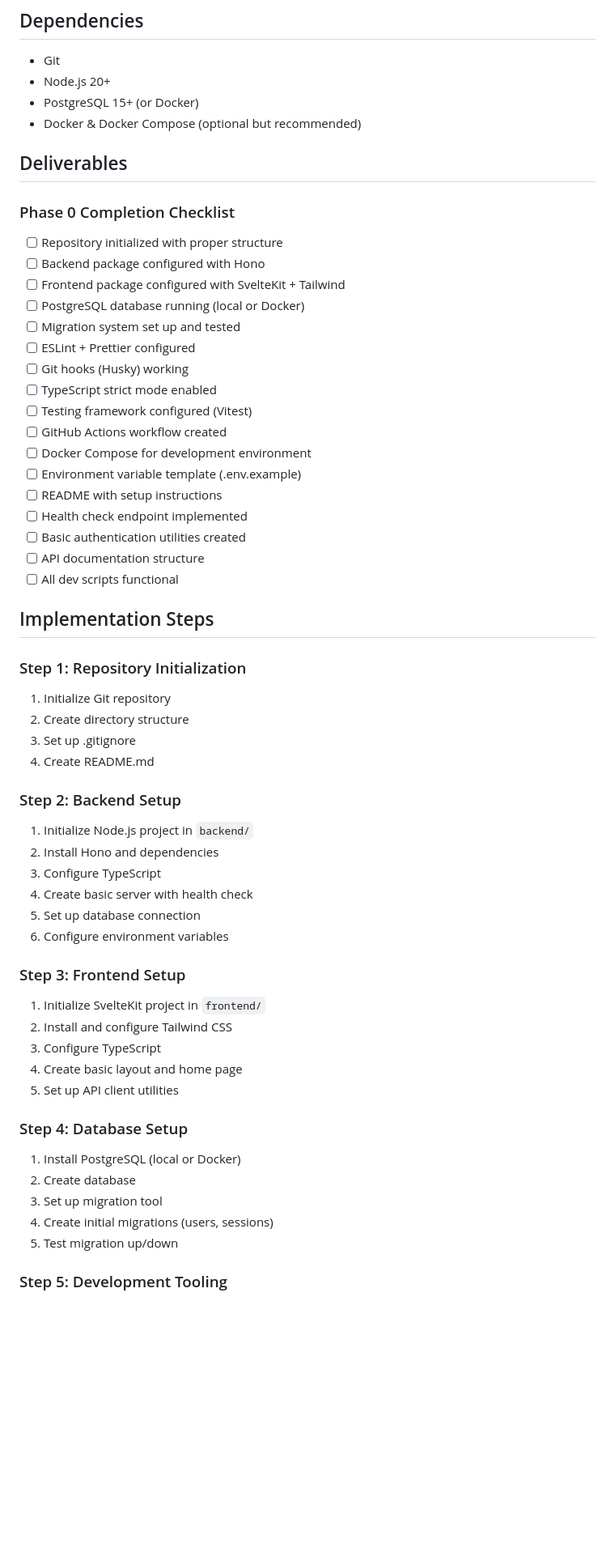
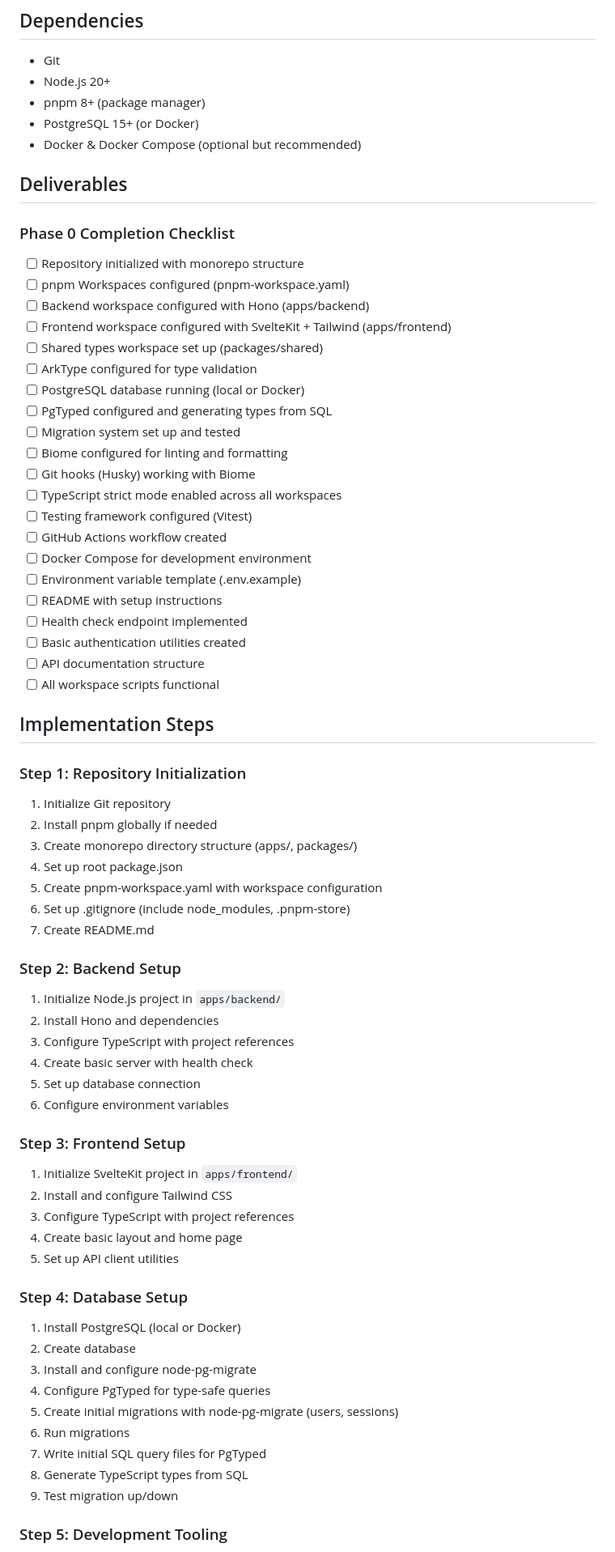
Before and after one commit to datenknoten/freundebuch, a Markdown page: project-management/epics/epic-00-project-setup.md, the part around one of its changes. Shown at 81% size. Rendered like a GitHub page; blank space fills up the shorter version.

```diff
--- a/project-management/epics/epic-00-project-setup.md
+++ b/project-management/epics/epic-00-project-setup.md
@@ -372,6 +400,7 @@ ENABLE_API_DOCS=true
 
 - Git
 - Node.js 20+
+- pnpm 8+ (package manager)
 - PostgreSQL 15+ (or Docker)
 - Docker & Docker Compose (optional but recommended)
 
@@ -379,14 +408,18 @@ ENABLE_API_DOCS=true
 
 ### Phase 0 Completion Checklist
 
-- [ ] Repository initialized with proper structure
-- [ ] Backend package configured with Hono
-- [ ] Frontend package configured with SvelteKit + Tailwind
+- [ ] Repository initialized with monorepo structure
+- [ ] pnpm Workspaces configured (pnpm-workspace.yaml)
+- [ ] Backend workspace configured with Hono (apps/backend)
+- [ ] Frontend workspace configured with SvelteKit + Tailwind (apps/frontend)
+- [ ] Shared types workspace set up (packages/shared)
+- [ ] ArkType configured for type validation
 - [ ] PostgreSQL database running (local or Docker)
+- [ ] PgTyped configured and generating types from SQL
 - [ ] Migration system set up and tested
-- [ ] ESLint + Prettier configured
-- [ ] Git hooks (Husky) working
-- [ ] TypeScript strict mode enabled
+- [ ] Biome configured for linting and formatting
+- [ ] Git hooks (Husky) working with Biome
+- [ ] TypeScript strict mode enabled across all workspaces
 - [ ] Testing framework configured (Vitest)
 - [ ] GitHub Actions workflow created
 - [ ] Docker Compose for development environment
@@ -395,36 +428,43 @@ ENABLE_API_DOCS=true
 - [ ] Health check endpoint implemented
 - [ ] Basic authentication utilities created
 - [ ] API documentation structure
-- [ ] All dev scripts functional
+- [ ] All workspace scripts functional
 
 ## Implementation Steps
 
 ### Step 1: Repository Initialization
 1. Initialize Git repository
-2. Create directory structure
-3. Set up .gitignore
-4. Create README.md
+2. Install pnpm globally if needed
+3. Create monorepo directory structure (apps/, packages/)
+4. Set up root package.json
+5. Create pnpm-workspace.yaml with workspace configuration
+6. Set up .gitignore (include node_modules, .pnpm-store)
+7. Create README.md
 
 ### Step 2: Backend Setup
-1. Initialize Node.js project in `backend/`
+1. Initialize Node.js project in `apps/backend/`
 2. Install Hono and dependencies
-3. Configure TypeScript
+3. Configure TypeScript with project references
 4. Create basic server with health check
 5. Set up database connection
 6. Configure environment variables
 
 ### Step 3: Frontend Setup
-1. Initialize SvelteKit project in `frontend/`
+1. Initialize SvelteKit project in `apps/frontend/`
 2. Install and configure Tailwind CSS
-3. Configure TypeScript
+3. Configure TypeScript with project references
 4. Create basic layout and home page
 5. Set up API client utilities
 
 ### Step 4: Database Setup
 1. Install PostgreSQL (local or Docker)
 2. Create database
-3. Set up migration tool
-4. Create initial migrations (users, sessions)
-5. Test migration up/down
+3. Install and configure node-pg-migrate
+4. Configure PgTyped for type-safe queries
+5. Create initial migrations with node-pg-migrate (users, sessions)
+6. Run migrations
+7. Write initial SQL query files for PgTyped
+8. Generate TypeScript types from SQL
+9. Test migration up/down
 
 ### Step 5: Development Tooling
```
Also changed, not shown: other parts of project-management/epics/epic-00-project-setup.md (+100 -69 lines).
